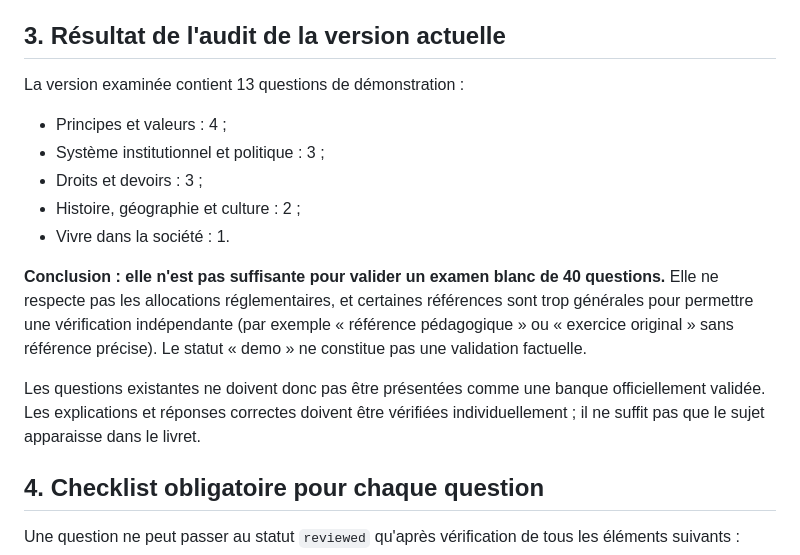
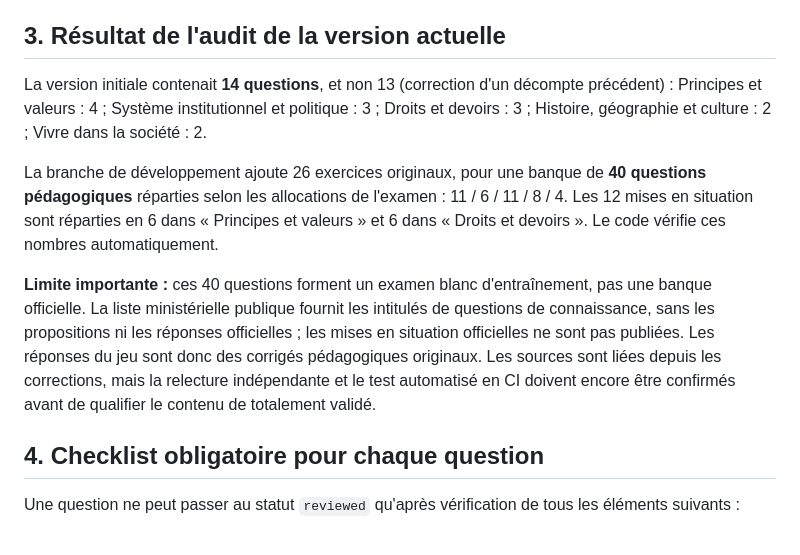
Before and after one commit to MHChlagou/naturalisation-fr-game, a Markdown page: docs/CONTENT_VALIDATION.md, the part around the change. Rendered like a GitHub page.

Commit message:
Correct bank count and document 40-question practice exam scope

```diff
--- a/docs/CONTENT_VALIDATION.md
+++ b/docs/CONTENT_VALIDATION.md
@@ -45,16 +45,11 @@ La répartition doit aussi respecter les sous-thèmes du référentiel, pas seul
 
 ## 3. Résultat de l'audit de la version actuelle
 
-La version examinée contient 13 questions de démonstration :
-- Principes et valeurs : 4 ;
-- Système institutionnel et politique : 3 ;
-- Droits et devoirs : 3 ;
-- Histoire, géographie et culture : 2 ;
-- Vivre dans la société : 1.
+La version initiale contenait **14 questions**, et non 13 (correction d'un décompte précédent) : Principes et valeurs : 4 ; Système institutionnel et politique : 3 ; Droits et devoirs : 3 ; Histoire, géographie et culture : 2 ; Vivre dans la société : 2.
 
-**Conclusion : elle n'est pas suffisante pour valider un examen blanc de 40 questions.** Elle ne respecte pas les allocations réglementaires, et certaines références sont trop générales pour permettre une vérification indépendante (par exemple « référence pédagogique » ou « exercice original » sans référence précise). Le statut « demo » ne constitue pas une validation factuelle.
+La branche de développement ajoute 26 exercices originaux, pour une banque de **40 questions pédagogiques** réparties selon les allocations de l'examen : 11 / 6 / 11 / 8 / 4. Les 12 mises en situation sont réparties en 6 dans « Principes et valeurs » et 6 dans « Droits et devoirs ». Le code vérifie ces nombres automatiquement.
 
-Les questions existantes ne doivent donc pas être présentées comme une banque officiellement validée. Les explications et réponses correctes doivent être vérifiées individuellement ; il ne suffit pas que le sujet apparaisse dans le livret.
+**Limite importante :** ces 40 questions forment un examen blanc d'entraînement, pas une banque officielle. La liste ministérielle publique fournit les intitulés de questions de connaissance, sans les propositions ni les réponses officielles ; les mises en situation officielles ne sont pas publiées. Les réponses du jeu sont donc des corrigés pédagogiques originaux. Les sources sont liées depuis les corrections, mais la relecture indépendante et le test automatisé en CI doivent encore être confirmés avant de qualifier le contenu de totalement validé.
 
 ## 4. Checklist obligatoire pour chaque question
 
```
